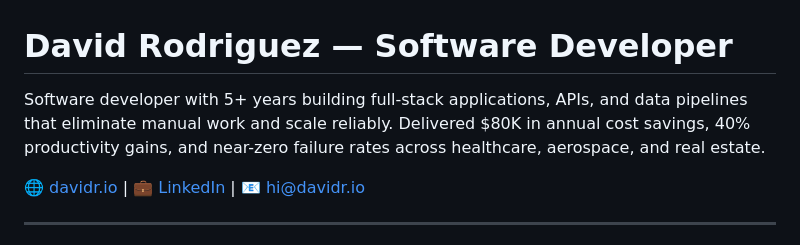
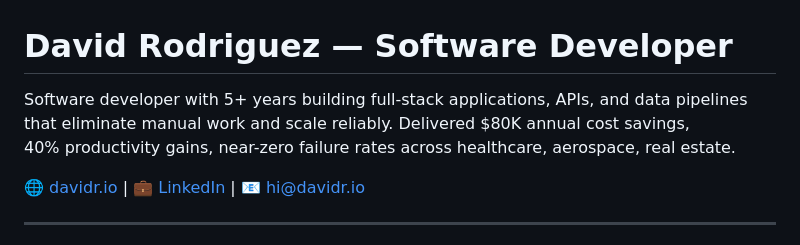
Before and after one commit to drzengineer/drzengineer, a Markdown page: README.md, the part around the change. Rendered like a GitHub page.

```diff
--- a/README.md
+++ b/README.md
@@ -1,6 +1,8 @@
 # David Rodriguez — Software Developer
 
-Software developer with 5+ years building full-stack applications, APIs, and data pipelines that eliminate manual work and scale reliably. Delivered $80K in annual cost savings, 40% productivity gains, and near-zero failure rates across healthcare, aerospace, and real estate.
+Software developer with 5+ years building full-stack applications, APIs, and data pipelines
+that eliminate manual work and scale reliably. Delivered $80K annual cost savings,
+40% productivity gains, near-zero failure rates across healthcare, aerospace, real estate.
 
 🌐 [davidr.io](https://davidr.io) | 💼 [LinkedIn](https://linkedin.com/in/drzengineer) | 📧 [hi@davidr.io](mailto:hi@davidr.io)
 
```
